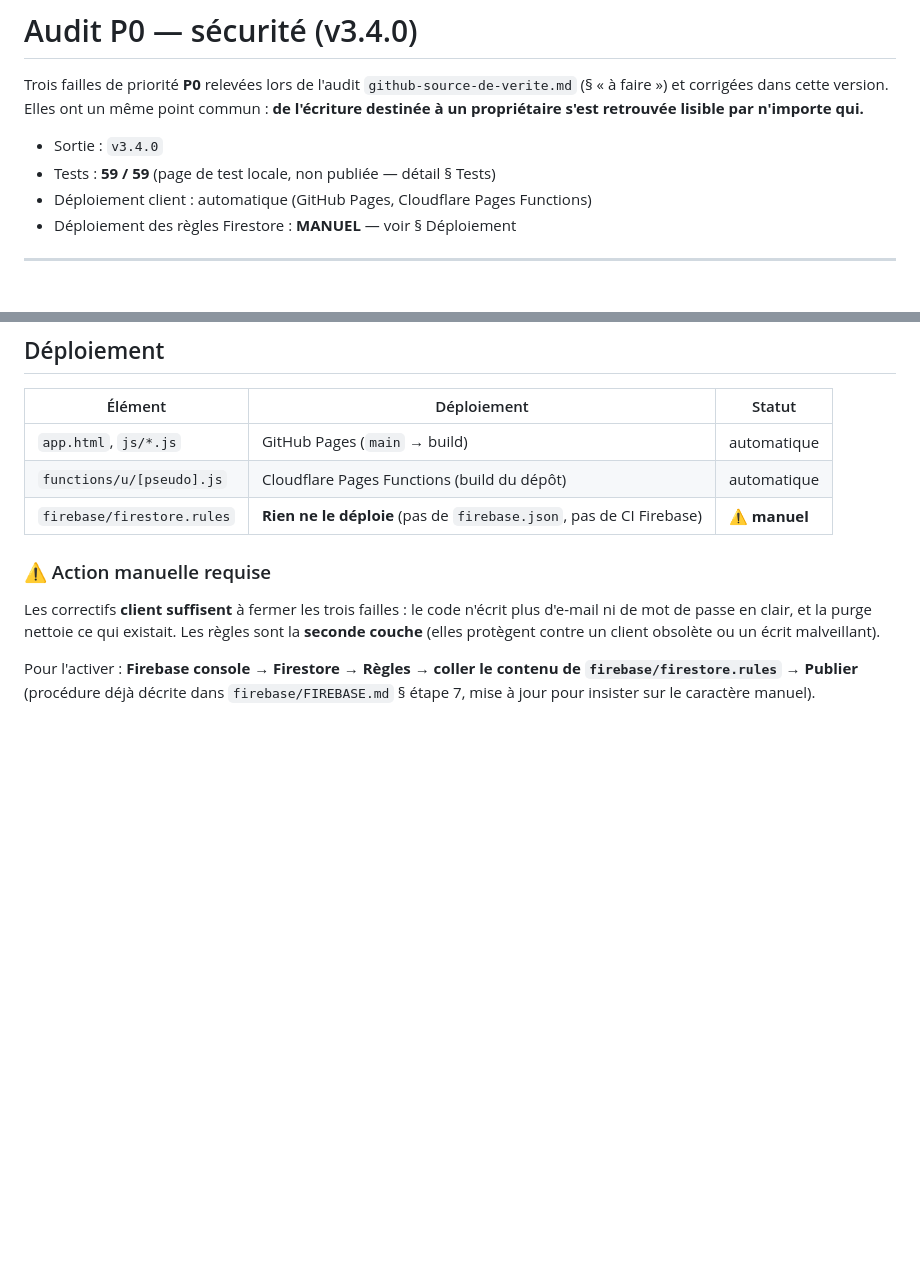
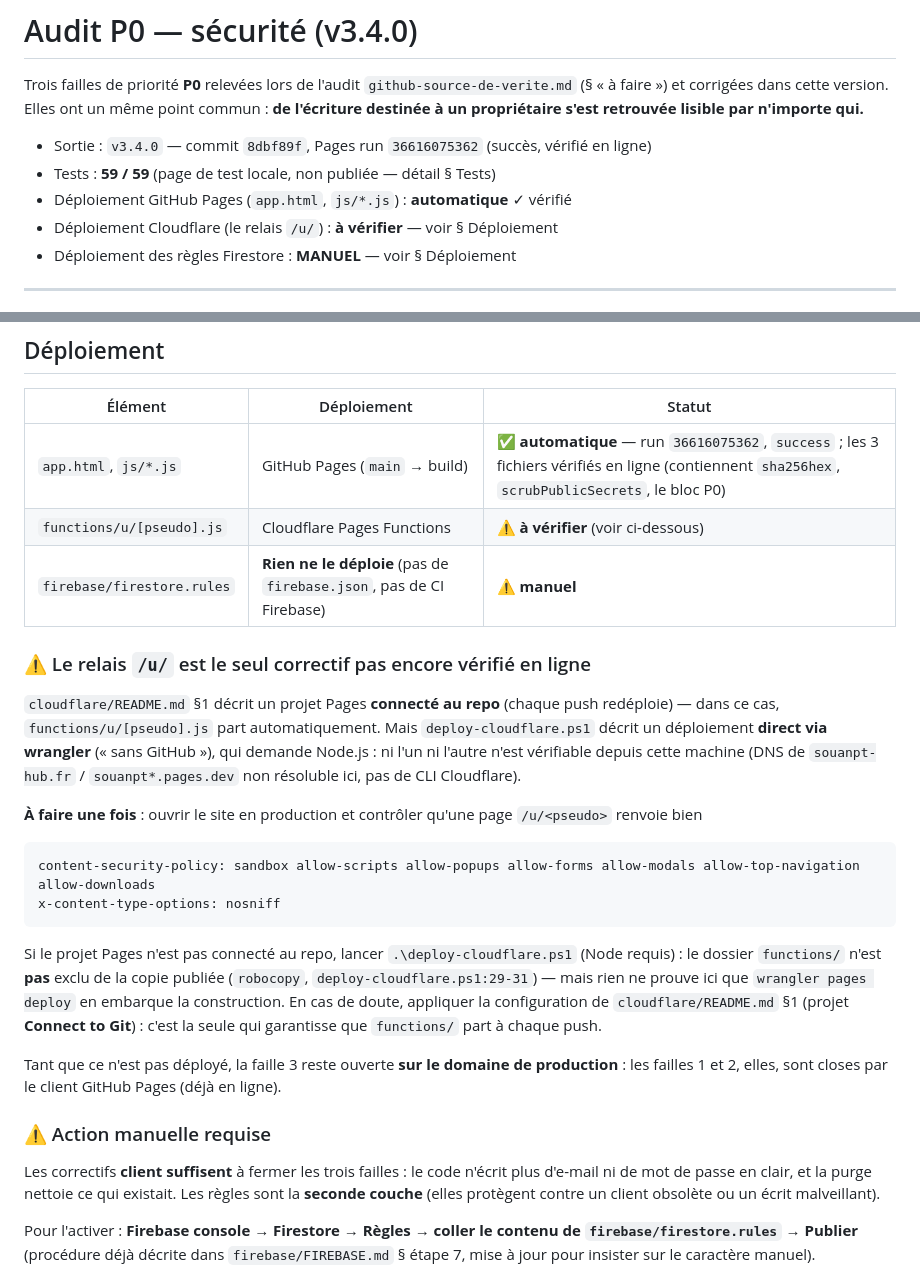
Before and after one commit to N7T0-OF/souanpt-hub, a Markdown page: docs/audits/security-p0.md, 2 parts joined by grey strips. GitHub-like rendering; blank space fills up the shorter version.

````diff
--- a/docs/audits/security-p0.md
+++ b/docs/audits/security-p0.md
@@ -4,9 +4,10 @@ Trois failles de priorité **P0** relevées lors de l'audit `github-source-de-ve
 (§ « à faire ») et corrigées dans cette version. Elles ont un même point commun :
 **de l'écriture destinée à un propriétaire s'est retrouvée lisible par n'importe qui.**
 
-- Sortie : `v3.4.0`
+- Sortie : `v3.4.0` — commit `8dbf89f`, Pages run `36616075362` (succès, vérifié en ligne)
 - Tests : **59 / 59** (page de test locale, non publiée — détail § Tests)
-- Déploiement client : automatique (GitHub Pages, Cloudflare Pages Functions)
+- Déploiement GitHub Pages (`app.html`, `js/*.js`) : **automatique** ✓ vérifié
+- Déploiement Cloudflare (le relais `/u/`) : **à vérifier** — voir § Déploiement
 - Déploiement des règles Firestore : **MANUEL** — voir § Déploiement
 
 ---
@@ -183,9 +184,37 @@ pas affecté.
 
 | Élément | Déploiement | Statut |
 |---|---|---|
-| `app.html`, `js/*.js` | GitHub Pages (`main` → build) | automatique |
-| `functions/u/[pseudo].js` | Cloudflare Pages Functions (build du dépôt) | automatique |
+| `app.html`, `js/*.js` | GitHub Pages (`main` → build) | ✅ **automatique** — run `36616075362`, `success` ; les 3 fichiers vérifiés en ligne (contiennent `sha256hex`, `scrubPublicSecrets`, le bloc P0) |
+| `functions/u/[pseudo].js` | Cloudflare Pages Functions | ⚠ **à vérifier** (voir ci-dessous) |
 | `firebase/firestore.rules` | **Rien ne le déploie** (pas de `firebase.json`, pas de CI Firebase) | ⚠ **manuel** |
+
+### ⚠ Le relais `/u/` est le seul correctif pas encore vérifié en ligne
+
+`cloudflare/README.md` §1 décrit un projet Pages **connecté au repo** (chaque
+push redéploie) — dans ce cas, `functions/u/[pseudo].js` part automatiquement.
+Mais `deploy-cloudflare.ps1` décrit un déploiement **direct via wrangler**
+(« sans GitHub »), qui demande Node.js : ni l'un ni l'autre n'est vérifiable
+depuis cette machine (DNS de `souanpt-hub.fr` / `souanpt*.pages.dev` non
+résoluble ici, pas de CLI Cloudflare).
+
+**À faire une fois** : ouvrir le site en production et contrôler qu'une page
+`/u/<pseudo>` renvoie bien
+
+```
+content-security-policy: sandbox allow-scripts allow-popups allow-forms allow-modals allow-top-navigation allow-downloads
+x-content-type-options: nosniff
+```
+
+Si le projet Pages n'est pas connecté au repo, lancer `.\deploy-cloudflare.ps1`
+(Node requis) : le dossier `functions/` n'est **pas** exclu de la copie publiée
+(`robocopy`, `deploy-cloudflare.ps1:29-31`) — mais rien ne prouve ici que
+`wrangler pages deploy` en embarque la construction. En cas de doute, appliquer
+la configuration de `cloudflare/README.md` §1 (projet **Connect to Git**) : c'est
+la seule qui garantisse que `functions/` part à chaque push.
+
+Tant que ce n'est pas déployé, la faille 3 reste ouverte **sur le domaine de
+production** : les failles 1 et 2, elles, sont closes par le client GitHub Pages
+(déjà en ligne).
 
 ### ⚠ Action manuelle requise
 
````
Also changed, not shown: README.md (+5 -0 lines).
